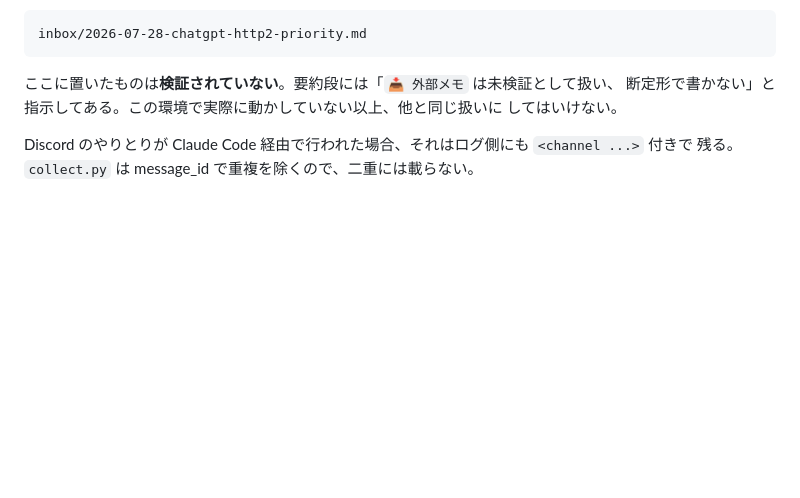
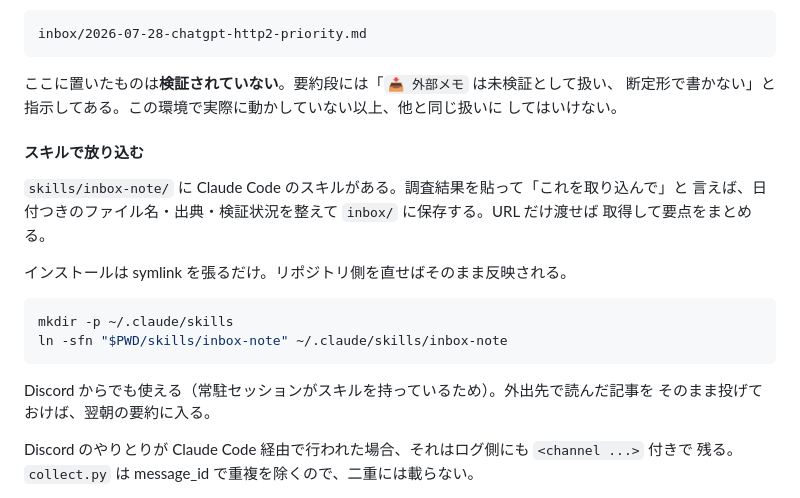
Before and after one commit to gghatano/shirabe-matome, a Markdown page: README.md, the part around the change. GitHub-like rendering; blank space fills up the shorter version.

````diff
--- a/README.md
+++ b/README.md
@@ -117,6 +117,22 @@ inbox/2026-07-28-chatgpt-http2-priority.md
 ここに置いたものは**検証されていない**。要約段には「`📥 外部メモ` は未検証として扱い、
 断定形で書かない」と指示してある。この環境で実際に動かしていない以上、他と同じ扱いに
 してはいけない。
+
+#### スキルで放り込む
+
+`skills/inbox-note/` に Claude Code のスキルがある。調査結果を貼って「これを取り込んで」と
+言えば、日付つきのファイル名・出典・検証状況を整えて `inbox/` に保存する。URL だけ渡せば
+取得して要点をまとめる。
+
+インストールは symlink を張るだけ。リポジトリ側を直せばそのまま反映される。
+
+```bash
+mkdir -p ~/.claude/skills
+ln -sfn "$PWD/skills/inbox-note" ~/.claude/skills/inbox-note
+```
+
+Discord からでも使える（常駐セッションがスキルを持っているため）。外出先で読んだ記事を
+そのまま投げておけば、翌朝の要約に入る。
 
 Discord のやりとりが Claude Code 経由で行われた場合、それはログ側にも `<channel ...>` 付きで
 残る。`collect.py` は message_id で重複を除くので、二重には載らない。
````
Also changed, not shown: skills/inbox-note/SKILL.md (added, +87 -0 lines).
